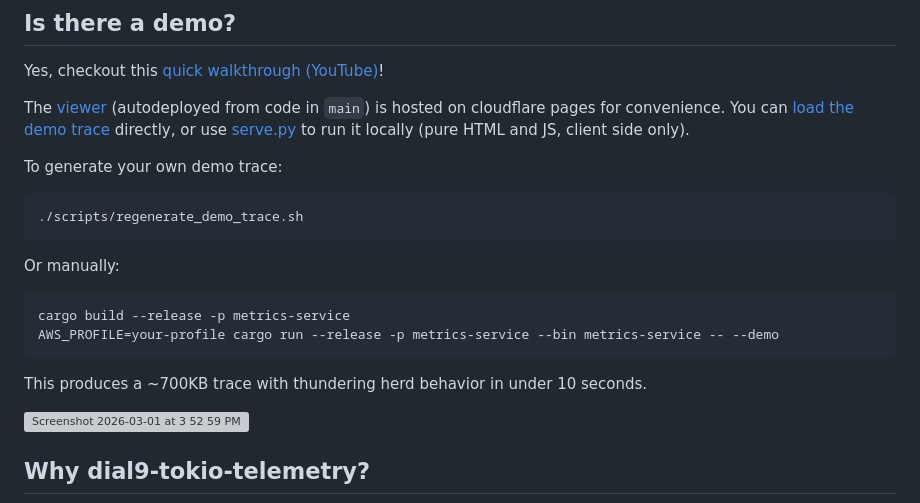
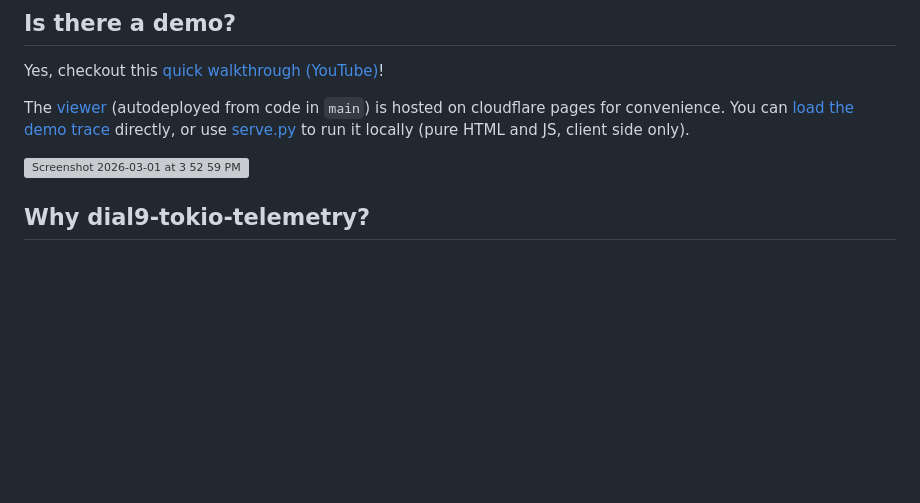
Before and after one commit to dial9-rs/dial9-tokio-telemetry, a Markdown page: dial9-tokio-telemetry/README.md, the part around the change. Rendered like a GitHub page; blank space fills up the shorter version; grey boxes are pictures that could not be loaded.

Commit message:
Remove demo trace generation from README
Keep it only in AGENTS.md for maintainers.

````diff
--- a/dial9-tokio-telemetry/README.md
+++ b/dial9-tokio-telemetry/README.md
@@ -38,19 +38,6 @@ dial9-tokio-telemetry is designed for always-on production use, but it's still e
 Yes, checkout this [quick walkthrough (YouTube)](https://www.youtube.com/watch?v=zJOzU_6Mf7Q)!
 
 The [viewer](https://dial9-tokio-telemetry.russell-r-cohen.workers.dev/) (autodeployed from code in `main`) is hosted on cloudflare pages for convenience. You can [load the demo trace](https://dial9-tokio-telemetry.russell-r-cohen.workers.dev/?trace=demo-trace.bin) directly, or use [serve.py](/dial9-tokio-telemetry/serve.py) to run it locally (pure HTML and JS, client side only).
-
-To generate your own demo trace:
-```bash
-./scripts/regenerate_demo_trace.sh
-```
-
-Or manually:
-```bash
-cargo build --release -p metrics-service
-AWS_PROFILE=your-profile cargo run --release -p metrics-service --bin metrics-service -- --demo
-```
-
-This produces a ~700KB trace with thundering herd behavior in under 10 seconds.
 
 <img width="1288" height="659" alt="Screenshot 2026-03-01 at 3 52 59 PM" src="https://github.com/user-attachments/assets/77225801-70b1-4aef-b064-32bc2326b1ef" />
 
````
